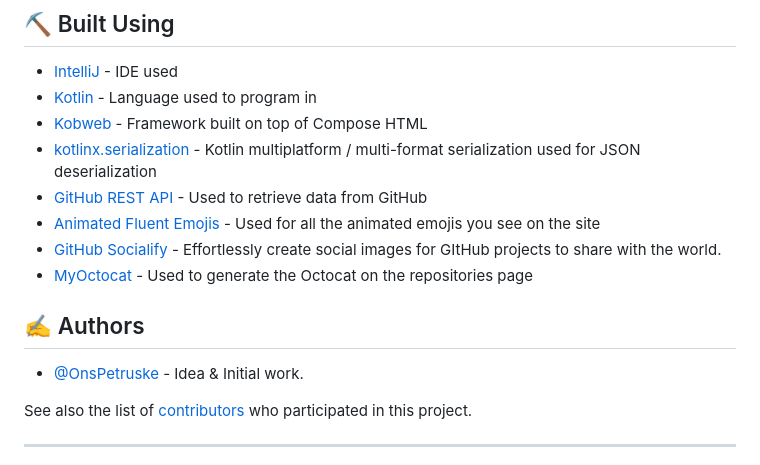
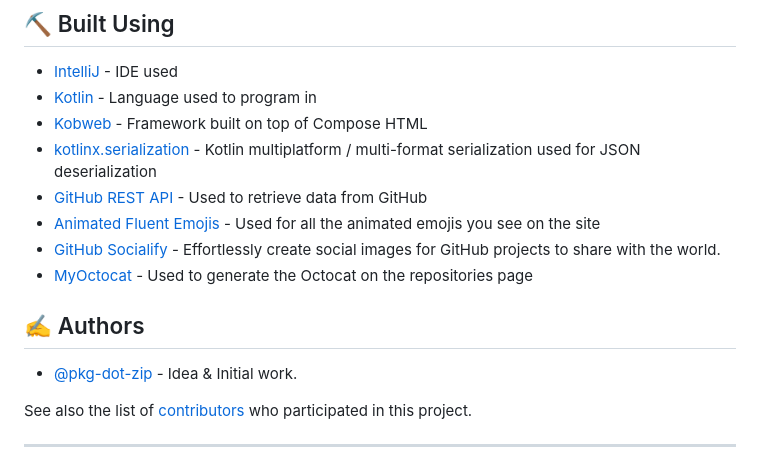
Before and after one commit to SKevo18/SKevo18, a Markdown page: README.md, the part around one of its changes. Drawn GitHub-style.

```diff
--- a/README.md
+++ b/README.md
@@ -129,11 +129,11 @@ If you want to create your own pages, or change the layout, these Chrome Extensi
 Kotlin multiplatform / multi-format serialization used for JSON deserialization
 - [GitHub REST API](https://docs.github.com/en/rest) - Used to retrieve data from GitHub
 - [Animated Fluent Emojis](https://animated-fluent-emoji.vercel.app/) - Used for all the animated emojis you see on the site
-- [GitHub Socialify](https://socialify.git.ci/) - Effortlessly create social images for GItHub projects to share with the world.
+- [GitHub Socialify](https://socialify.git.ci/) - Effortlessly create social images for GitHub projects to share with the world.
 - [MyOctocat](https://myoctocat.com/) - Used to generate the Octocat on the repositories page
 
 ## ✍️ Authors <a name = "authors"></a>
-- [@OnsPetruske](https://github.com/pkg-dot-zip) - Idea & Initial work.
+- [@pkg-dot-zip](https://github.com/pkg-dot-zip) - Idea & Initial work.
 
 See also the list of [contributors](https://github.com/pkg-dot-zip/KobwebPortfolioTemplate/contributors) who participated in this project.
 
```
Also changed, not shown: other parts of README.md (+1 -1 lines).
